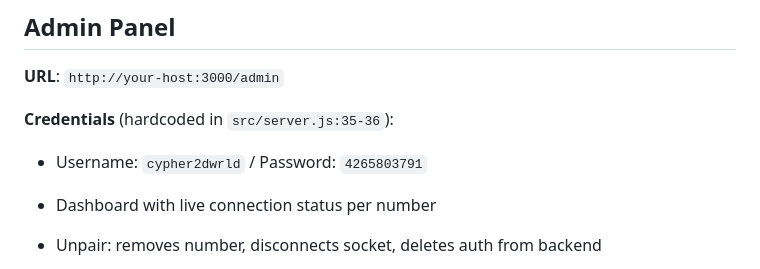
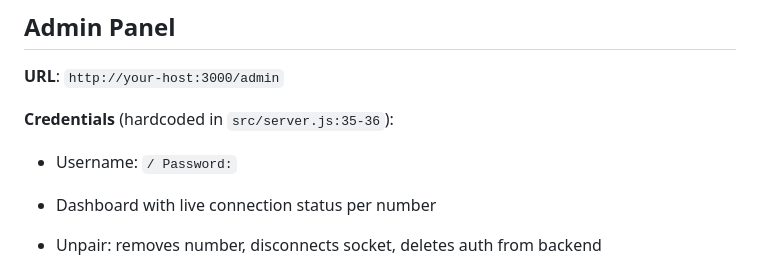
Before and after one commit to ogemdivictor1/cypher-md, a Markdown page: README.md, the part around the change. Rendered like a GitHub page.

```diff
--- a/README.md
+++ b/README.md
@@ -94,7 +94,7 @@ Open `http://localhost:3000`, enter a phone number (`234XXXXXXXXXX`), enter the
 **URL**: `http://your-host:3000/admin`
 
 **Credentials** (hardcoded in `src/server.js:35-36`):
-- Username: `cypher2dwrld` / Password: `4265803791`
+- Username: `` / Password: ``
 
 - Dashboard with live connection status per number
 - Unpair: removes number, disconnects socket, deletes auth from backend
```
